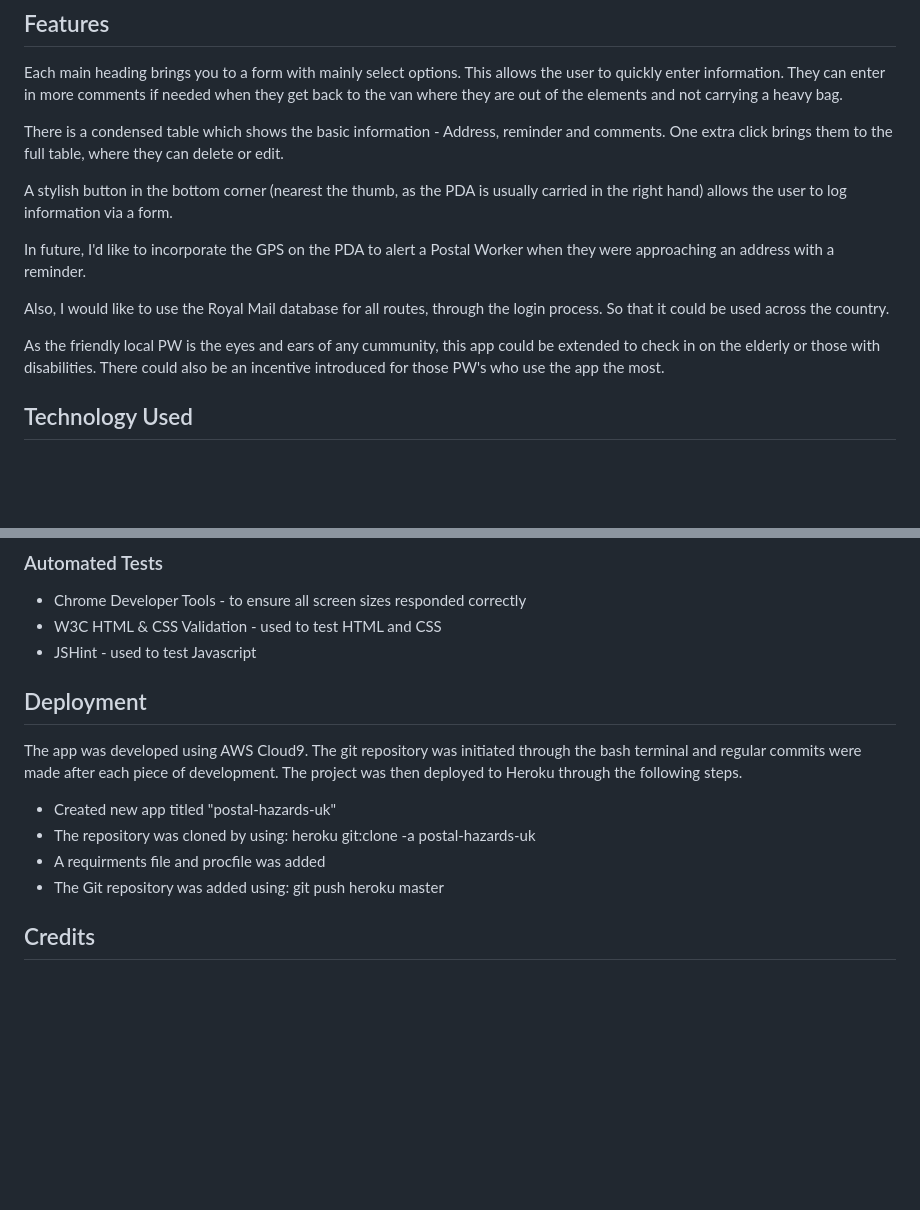
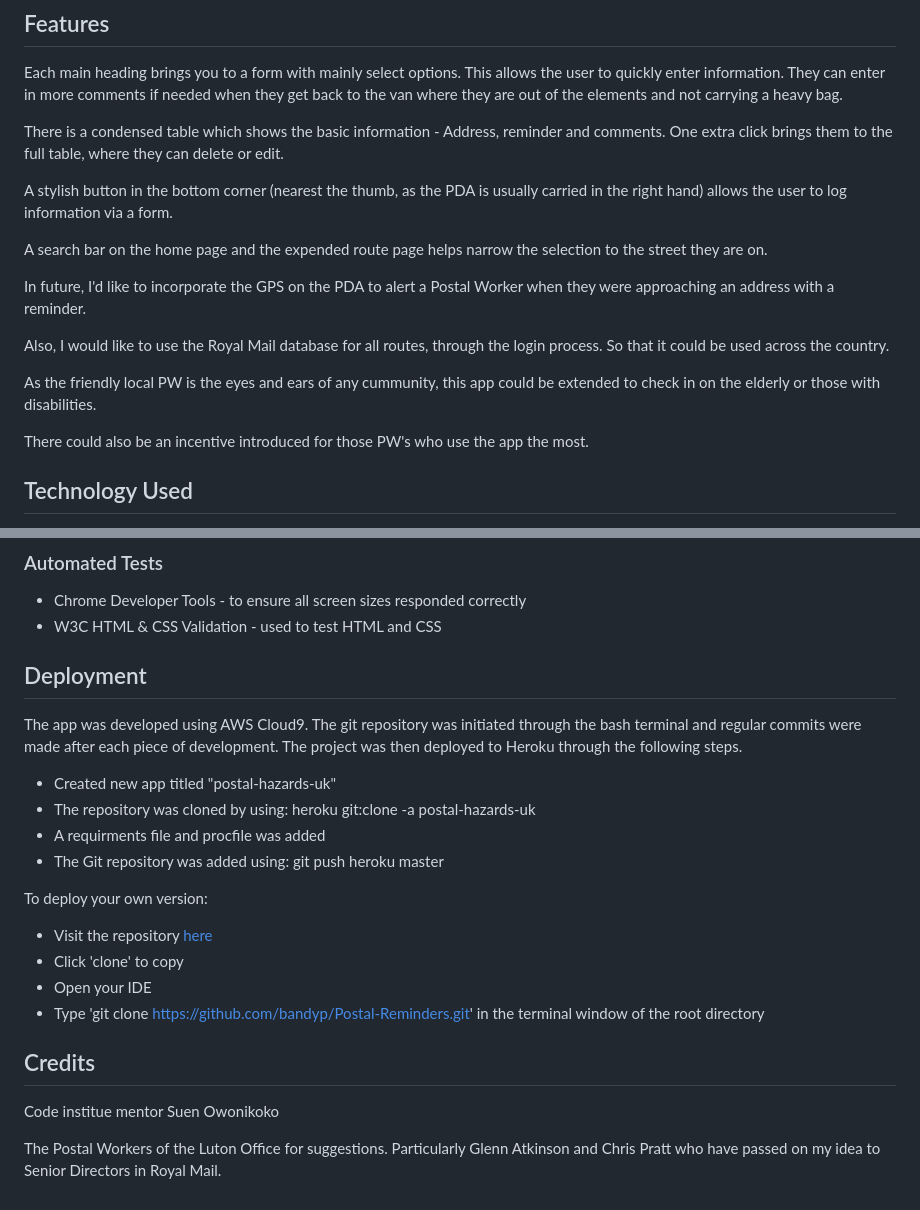
Before and after one commit to bandyp/Postal-Reminders, a Markdown page: README.md, 2 parts joined by grey strips. GitHub-like rendering; blank space fills up the shorter version.

```diff
--- a/README.md
+++ b/README.md
@@ -51,11 +52,14 @@ brings them to the full table, where they can delete or edit.
 A stylish button in the bottom corner (nearest the thumb, as the PDA is usually carried in the right hand) allows
 the user to log information via a form.
 
+A search bar on the home page and the expended route page helps narrow the selection to the street they are on.
+
 In future, I'd like to incorporate the GPS on the PDA to alert a Postal Worker when they were approaching an address with a reminder.
 
 Also, I would like to use the Royal Mail database for all routes, through the login process. So that it could be used across the country.
 
 As the friendly local PW is the eyes and ears of any cummunity, this app could be extended to check in on the elderly or those with disabilities.
+
 There could also be an incentive introduced for those PW's who use the app the most.
 
 ## Technology Used
@@ -82,15 +86,24 @@ I also gave it to some Postal workers for valualble input on the main reminders
 ### Automated Tests
 * Chrome Developer Tools - to ensure all screen sizes responded correctly
 * W3C HTML & CSS Validation - used to test HTML and CSS
-* JSHint - used to test Javascript
 
 ## Deployment
 The app was developed using AWS Cloud9. The git repository was initiated through
 the bash terminal and regular commits were made after each piece of development.
 The project was then deployed to Heroku through the following steps.
+
 * Created new app titled "postal-hazards-uk"
 * The repository was cloned by using: heroku git:clone -a postal-hazards-uk
 * A requirments file and procfile was added
 * The Git repository was added using: git push heroku master
 
+To deploy your own version:
+* Visit the repository [here](https://github.com/bandyp/Postal-Reminders)
+* Click 'clone' to copy
+* Open your IDE
+* Type 'git clone https://github.com/bandyp/Postal-Reminders.git' in the terminal window of the root directory
+
 ## Credits
+Code institue mentor Suen Owonikoko
+
+The Postal Workers of the Luton Office for suggestions. Particularly Glenn Atkinson and Chris Pratt who have passed on my idea to Senior Directors in Royal Mail.
```
Also changed, not shown: other parts of README.md (+8 -7 lines), Responsive_Postal.PNG (added), 13 other files.
